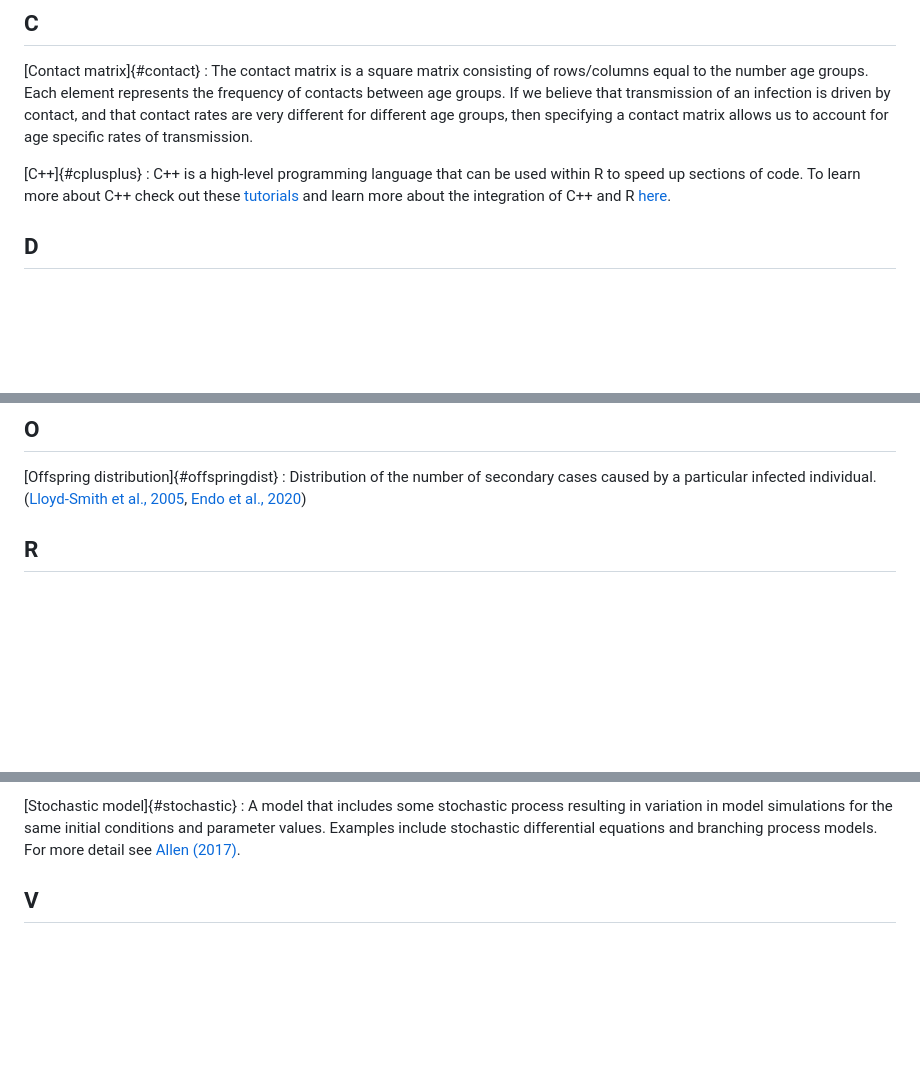
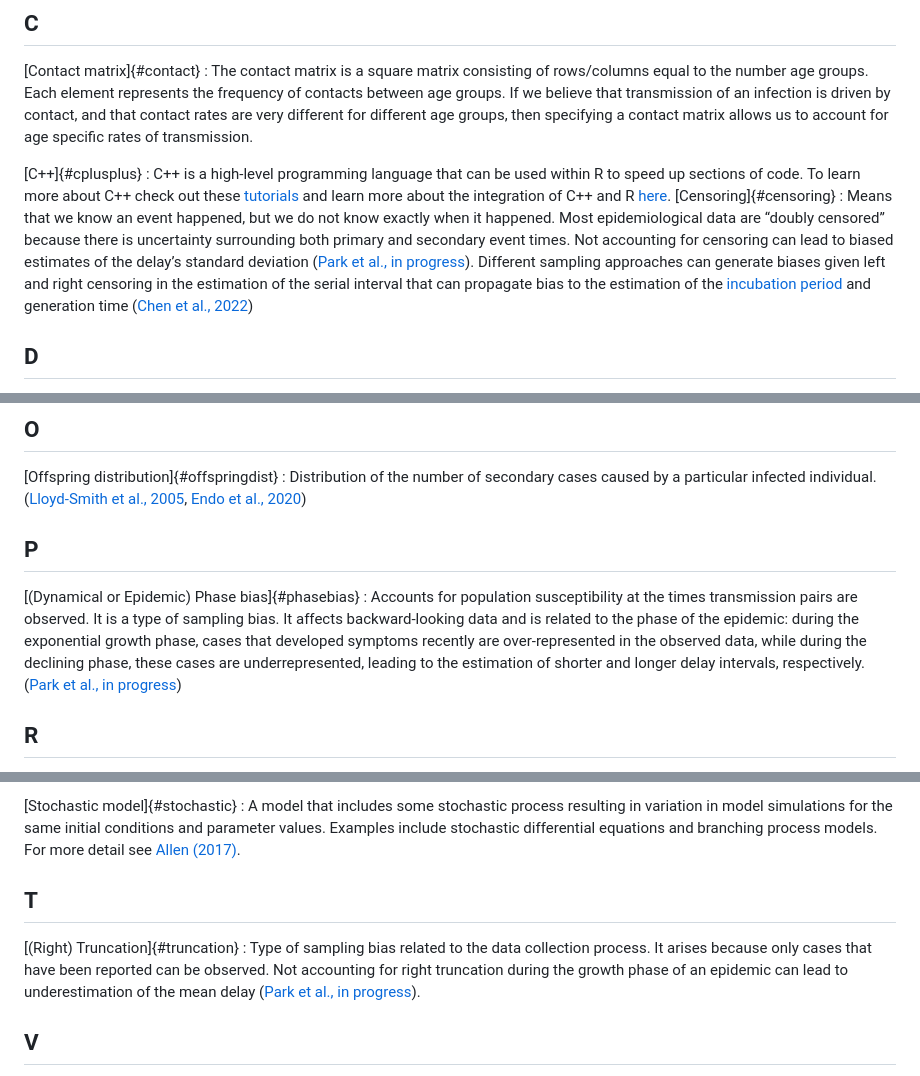
Before and after one commit to epiverse-trace/tutorials-middle, a Markdown page: learners/reference.md, 3 parts joined by grey strips. GitHub-like rendering; blank space fills up the shorter version.

Commit message:
add definitions on biases

```diff
--- a/learners/reference.md
+++ b/learners/reference.md
@@ -23,6 +23,10 @@ title: 'Glossary of Terms: Epiverse-TRACE'
 
 [C++]{#cplusplus}
 : C++ is a high-level programming language that can be used within R to speed up sections of code. To learn more about C++ check out these [tutorials](https://cplusplus.com/doc/tutorial/) and learn more about the integration of C++ and R [here](https://www.rcpp.org/).
+[Censoring]{#censoring}
+:
+Means that we know an event happened, but we do not know exactly when it happened. Most epidemiological data are “doubly censored” because there is uncertainty surrounding both primary and secondary event times. Not accounting for censoring can lead to biased estimates of the delay’s standard deviation ([Park et al., in progress](https://github.com/parksw3/epidist-paper)).
+Different sampling approaches can generate biases given left and right censoring in the estimation of the serial interval that can propagate bias to the estimation of the [incubation period](#incubation) and generation time ([Chen et al., 2022](https://www.nature.com/articles/s41467-022-35496-8/figures/2))
 
 ## D
 
@@ -101,7 +103,11 @@ This can be different to the [incubation period](#incubation) as shown in Figure
 [Offspring distribution]{#offspringdist}
 : Distribution of the number of secondary cases caused by a particular infected individual. ([Lloyd-Smith et al., 2005](https://www.nature.com/articles/nature04153), [Endo et al., 2020](https://wellcomeopenresearch.org/articles/5-67/v3))
 
-<!-- ## P -->
+## P
+
+[(Dynamical or Epidemic) Phase bias]{#phasebias}
+: Accounts for population susceptibility at the times transmission pairs are observed.
+It is a type of sampling bias. It affects backward-looking data and is related to the phase of the epidemic: during the exponential growth phase, cases that developed symptoms recently are over-represented in the observed data, while during the declining phase, these cases are underrepresented, leading to the estimation of shorter and longer delay intervals, respectively. ([Park et al., in progress](https://github.com/parksw3/epidist-paper))
 
 <!-- ## Q -->
 
@@ -125,7 +131,10 @@ The relationship between the serial interval and the [incubation period](#incuba
 : A model that includes some stochastic process resulting in variation in model simulations for the same initial conditions and parameter values. Examples include stochastic differential equations and branching process models. For more detail see [Allen (2017)](https://doi.org/10.1016/j.idm.2017.03.001).
 
 
-<!-- ## T -->
+## T
+
+[(Right) Truncation]{#truncation}
+: Type of sampling bias related to the data collection process. It arises because only cases that have been reported can be observed. Not accounting for right truncation during the growth phase of an epidemic can lead to underestimation of the mean delay ([Park et al., in progress](https://github.com/parksw3/epidist-paper)).
 
 <!-- ## U -->
 
```
Also changed, not shown: other parts of learners/reference.md (+0 -2 lines).
